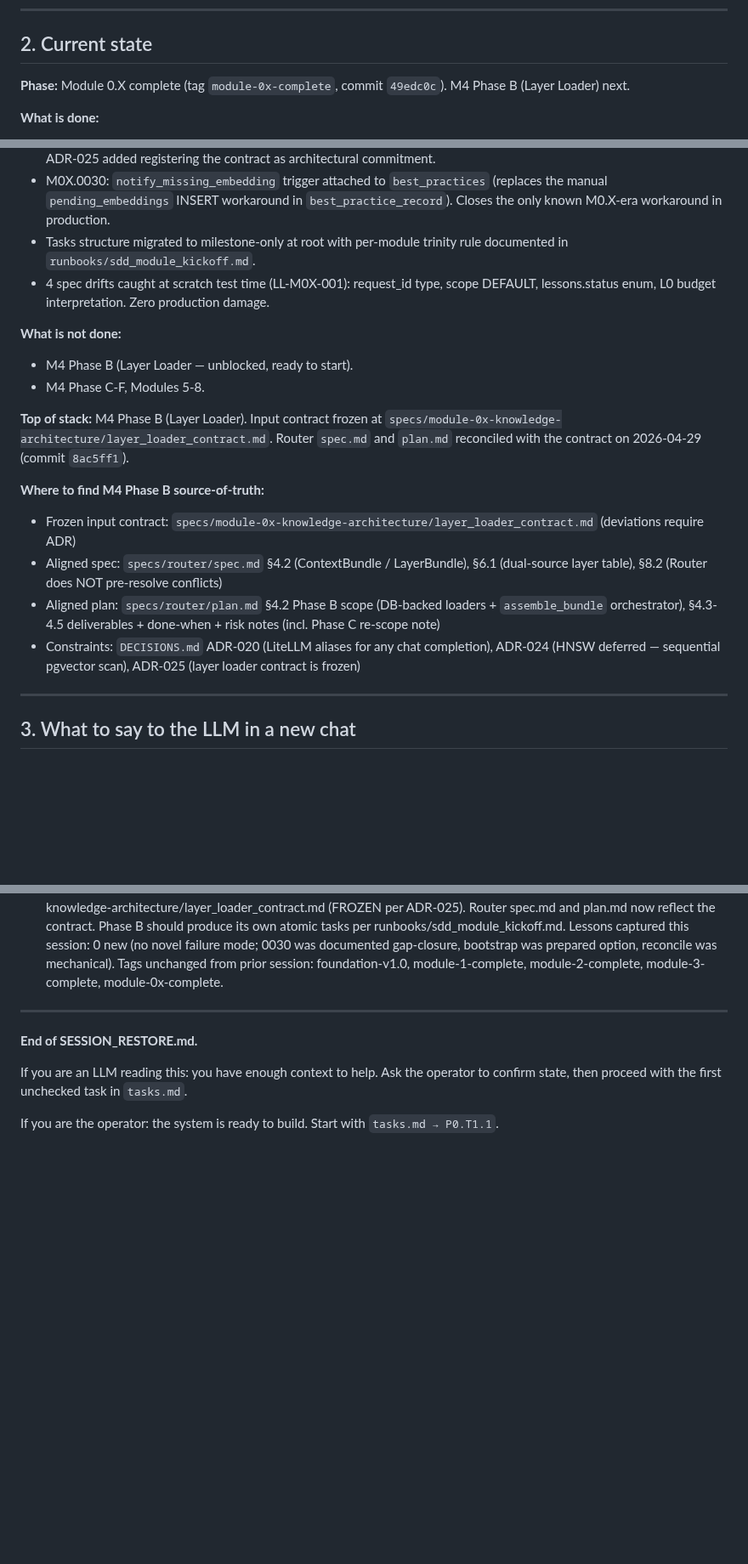
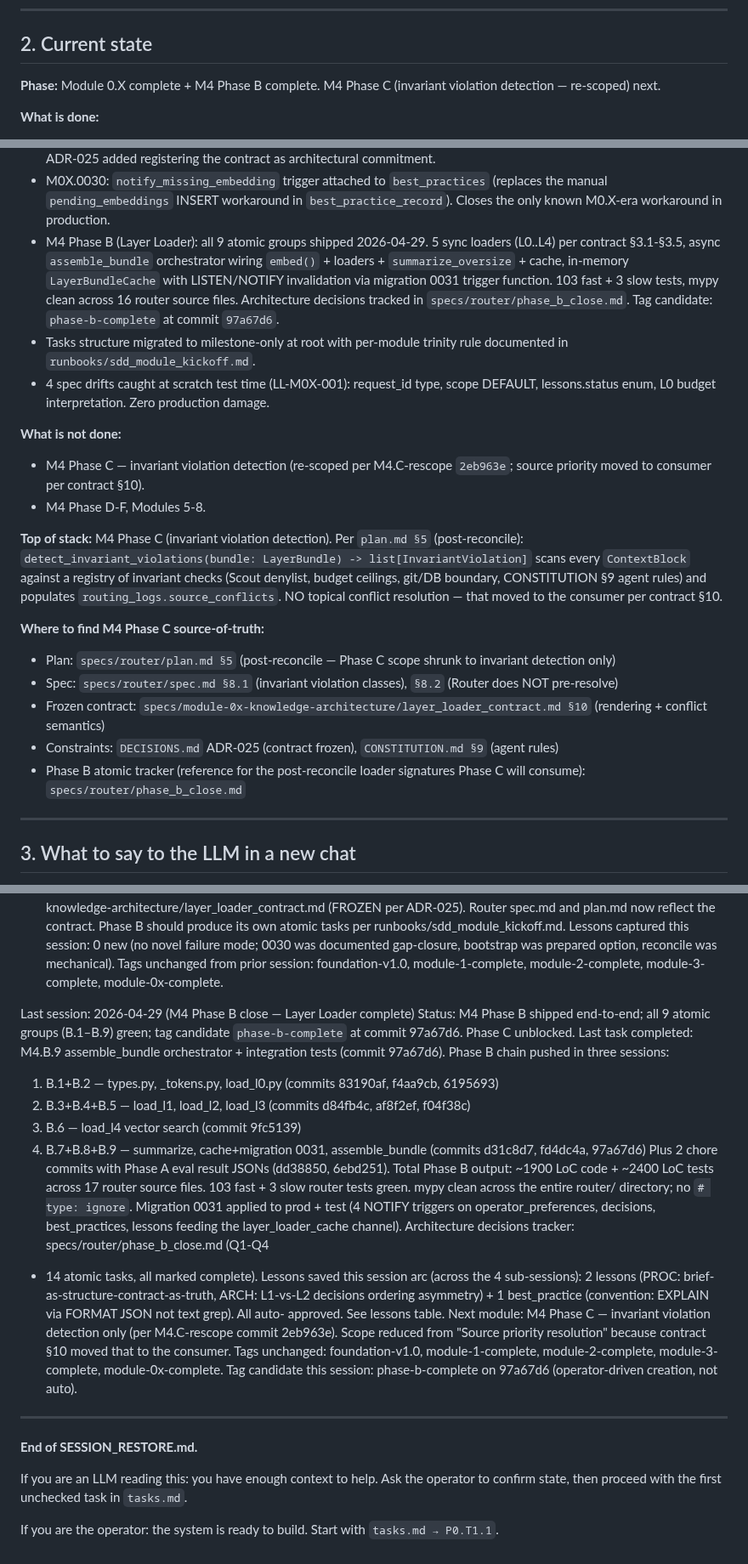
Before and after one commit to pr3t3l/pretel-os, a Markdown page: SESSION_RESTORE.md, 3 parts joined by grey strips. Shown at 85% size. Rendered like a GitHub page; blank space fills up the shorter version.

Commit message:
M4 Phase B close-out: doc hygiene + handoff to Phase C
Three files updated to reflect M4 Phase B complete (commits d31c8d7..97a67d6
plus 3 chore eval-result commits) and to point future readers at the
correct artifacts:

- tasks.md (root milestone tracker):
  - Phase B flipped to [x] with the 2026-04-29 close commit range and
    test+mypy summary inline.
  - Phase C row updated: re-scoped per M4.C-rescope (invariant detection
    only, source priority moved to consumer per contract §10).
  - Footer pointer to specs/router/phase_b_close.md as the actual atomic
    tracker for B.1–B.9 (legacy specs/router/tasks.md is pre-reconcile).

- specs/router/tasks.md (legacy per-module atomic tracker):
  - Banner inserted at top of Phase B section: legacy B.x tasks were
    authored 2026-04-27 against a pre-M0.X file-based architecture,
    superseded by M4.reconcile (8ac5ff1) and shipped via
    phase_b_close.md. Legacy [ ] checkboxes left untouched (their
    descriptions no longer match the shipped code; preserved as
    historical context, not as live status).

- SESSION_RESTORE.md:
  - §2 "Current state": phase line now reads "Module 0.X complete +
    M4 Phase B complete. M4 Phase C ... next." Top-of-stack swapped
    from "M4 Phase B" to "M4 Phase C". Where-to-find subsection
    rewritten to point at plan.md §5 + spec.md §8.1 (Phase C sources).
  - §13: appended a new last-session entry summarizing the four
    sub-sessions of Phase B (B.1+B.2 → B.3+B.4+B.5 → B.6 →
    B.7+B.8+B.9), the migration 0031 application, Phase B output
    metrics (~1900 LoC code + ~2400 LoC tests, 103 fast + 3 slow
    green, mypy clean across 17 router source files), and the
    lessons saved across the arc.

No code, test, or migration changes.

Co-Authored-By: Claude Opus 4.7 (1M context) <noreply@anthropic.com>

```diff
--- a/SESSION_RESTORE.md
+++ b/SESSION_RESTORE.md
@@ -17,7 +17,7 @@ It replaces a prior stack called OpenClaw. It is **not** an app — it is a subs
 
 ## 2. Current state
 
-**Phase:** Module 0.X complete (tag `module-0x-complete`, commit `49edc0c`). M4 Phase B (Layer Loader) next.
+**Phase:** Module 0.X complete + M4 Phase B complete. M4 Phase C (invariant violation detection — re-scoped) next.
 
 **What is done:**
 - Foundation, Modules 1–3.
@@ -29,20 +29,22 @@ It replaces a prior stack called OpenClaw. It is **not** an app — it is a subs
 - M0.X Phase D: 47 tests, coverage ≥80% per file.
 - M0.X Phase E: `layer_loader_contract.md` frozen as M4 Phase B input contract. Tag `module-0x-complete` pushed. ADR-025 added registering the contract as architectural commitment.
 - M0X.0030: `notify_missing_embedding` trigger attached to `best_practices` (replaces the manual `pending_embeddings` INSERT workaround in `best_practice_record`). Closes the only known M0.X-era workaround in production.
+- M4 Phase B (Layer Loader): all 9 atomic groups shipped 2026-04-29. 5 sync loaders (L0..L4) per contract §3.1-§3.5, async `assemble_bundle` orchestrator wiring `embed()` + loaders + `summarize_oversize` + cache, in-memory `LayerBundleCache` with LISTEN/NOTIFY invalidation via migration 0031 trigger function. 103 fast + 3 slow tests, mypy clean across 16 router source files. Architecture decisions tracked in `specs/router/phase_b_close.md`. Tag candidate: `phase-b-complete` at commit `97a67d6`.
 - Tasks structure migrated to milestone-only at root with per-module trinity rule documented in `runbooks/sdd_module_kickoff.md`.
 - 4 spec drifts caught at scratch test time (LL-M0X-001): request_id type, scope DEFAULT, lessons.status enum, L0 budget interpretation. Zero production damage.
 
 **What is not done:**
-- M4 Phase B (Layer Loader — unblocked, ready to start).
-- M4 Phase C-F, Modules 5-8.
+- M4 Phase C — invariant violation detection (re-scoped per M4.C-rescope `2eb963e`; source priority moved to consumer per contract §10).
+- M4 Phase D-F, Modules 5-8.
 
-**Top of stack:** M4 Phase B (Layer Loader). Input contract frozen at `specs/module-0x-knowledge-architecture/layer_loader_contract.md`. Router `spec.md` and `plan.md` reconciled with the contract on 2026-04-29 (commit `8ac5ff1`).
+**Top of stack:** M4 Phase C (invariant violation detection). Per `plan.md §5` (post-reconcile): `detect_invariant_violations(bundle: LayerBundle) -> list[InvariantViolation]` scans every `ContextBlock` against a registry of invariant checks (Scout denylist, budget ceilings, git/DB boundary, CONSTITUTION §9 agent rules) and populates `routing_logs.source_conflicts`. NO topical conflict resolution — that moved to the consumer per contract §10.
 
-**Where to find M4 Phase B source-of-truth:**
-- Frozen input contract: `specs/module-0x-knowledge-architecture/layer_loader_contract.md` (deviations require ADR)
-- Aligned spec: `specs/router/spec.md` §4.2 (ContextBundle / LayerBundle), §6.1 (dual-source layer table), §8.2 (Router does NOT pre-resolve conflicts)
-- Aligned plan: `specs/router/plan.md` §4.2 Phase B scope (DB-backed loaders + `assemble_bundle` orchestrator), §4.3-4.5 deliverables + done-when + risk notes (incl. Phase C re-scope note)
-- Constraints: `DECISIONS.md` ADR-020 (LiteLLM aliases for any chat completion), ADR-024 (HNSW deferred — sequential pgvector scan), ADR-025 (layer loader contract is frozen)
+**Where to find M4 Phase C source-of-truth:**
+- Plan: `specs/router/plan.md §5` (post-reconcile — Phase C scope shrunk to invariant detection only)
+- Spec: `specs/router/spec.md §8.1` (invariant violation classes), `§8.2` (Router does NOT pre-resolve)
+- Frozen contract: `specs/module-0x-knowledge-architecture/layer_loader_contract.md §10` (rendering + conflict semantics)
+- Constraints: `DECISIONS.md` ADR-025 (contract frozen), `CONSTITUTION.md §9` (agent rules)
+- Phase B atomic tracker (reference for the post-reconcile loader signatures Phase C will consume): `specs/router/phase_b_close.md`
 
 ---
 
@@ -544,6 +546,42 @@ Lessons captured this session: 0 new (no novel failure mode; 0030 was
   mechanical).
 Tags unchanged from prior session: foundation-v1.0, module-1-complete,
   module-2-complete, module-3-complete, module-0x-complete.
+
+
+Last session: 2026-04-29 (M4 Phase B close — Layer Loader complete)
+Status: M4 Phase B shipped end-to-end; all 9 atomic groups (B.1–B.9)
+  green; tag candidate `phase-b-complete` at commit 97a67d6. Phase C
+  unblocked.
+Last task completed: M4.B.9 assemble_bundle orchestrator + integration
+  tests (commit 97a67d6).
+Phase B chain pushed in three sessions:
+  1. B.1+B.2 — types.py, _tokens.py, load_l0.py
+     (commits 83190af, f4aa9cb, 6195693)
+  2. B.3+B.4+B.5 — load_l1, load_l2, load_l3
+     (commits d84fb4c, af8f2ef, f04f38c)
+  3. B.6 — load_l4 vector search (commit 9fc5139)
+  4. B.7+B.8+B.9 — summarize, cache+migration 0031, assemble_bundle
+     (commits d31c8d7, fd4dc4a, 97a67d6)
+Plus 2 chore commits with Phase A eval result JSONs (dd38850, 6ebd251).
+Total Phase B output: ~1900 LoC code + ~2400 LoC tests across 17 router
+  source files. 103 fast + 3 slow router tests green. mypy clean
+  across the entire router/ directory; no `# type: ignore`.
+Migration 0031 applied to prod + test (4 NOTIFY triggers on
+  operator_preferences, decisions, best_practices, lessons feeding the
+  layer_loader_cache channel).
+Architecture decisions tracker: specs/router/phase_b_close.md (Q1-Q4
+  + 14 atomic tasks, all marked complete).
+Lessons saved this session arc (across the 4 sub-sessions): 2 lessons
+  (PROC: brief-as-structure-contract-as-truth, ARCH: L1-vs-L2
+  decisions ordering asymmetry) + 1 best_practice
+  (convention: EXPLAIN via FORMAT JSON not text grep). All auto-
+  approved. See lessons table.
+Next module: M4 Phase C — invariant violation detection only (per
+  M4.C-rescope commit 2eb963e). Scope reduced from "Source priority
+  resolution" because contract §10 moved that to the consumer.
+Tags unchanged: foundation-v1.0, module-1-complete, module-2-complete,
+  module-3-complete, module-0x-complete. Tag candidate this session:
+  phase-b-complete on 97a67d6 (operator-driven creation, not auto).
 ---
 
 **End of SESSION_RESTORE.md.**
```
Also changed, not shown: specs/router/tasks.md (+22 -2 lines), tasks.md (+4 -3 lines).
